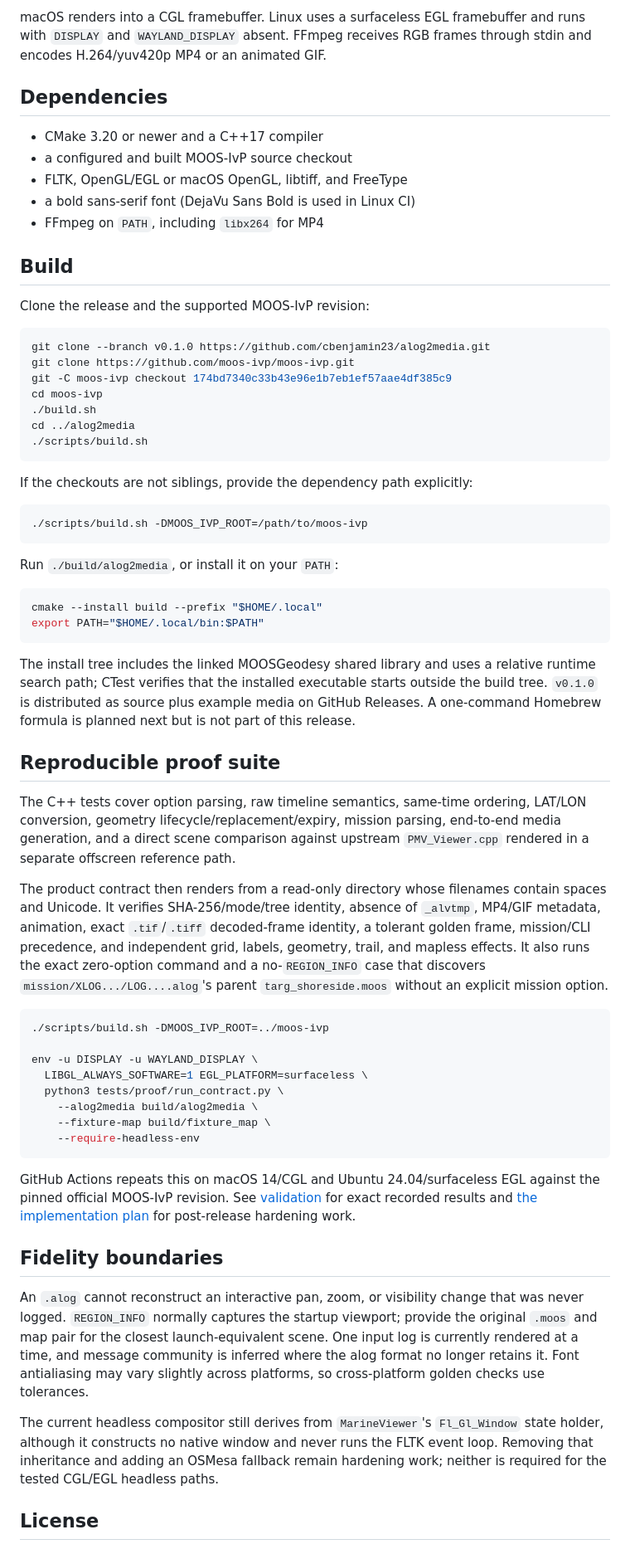
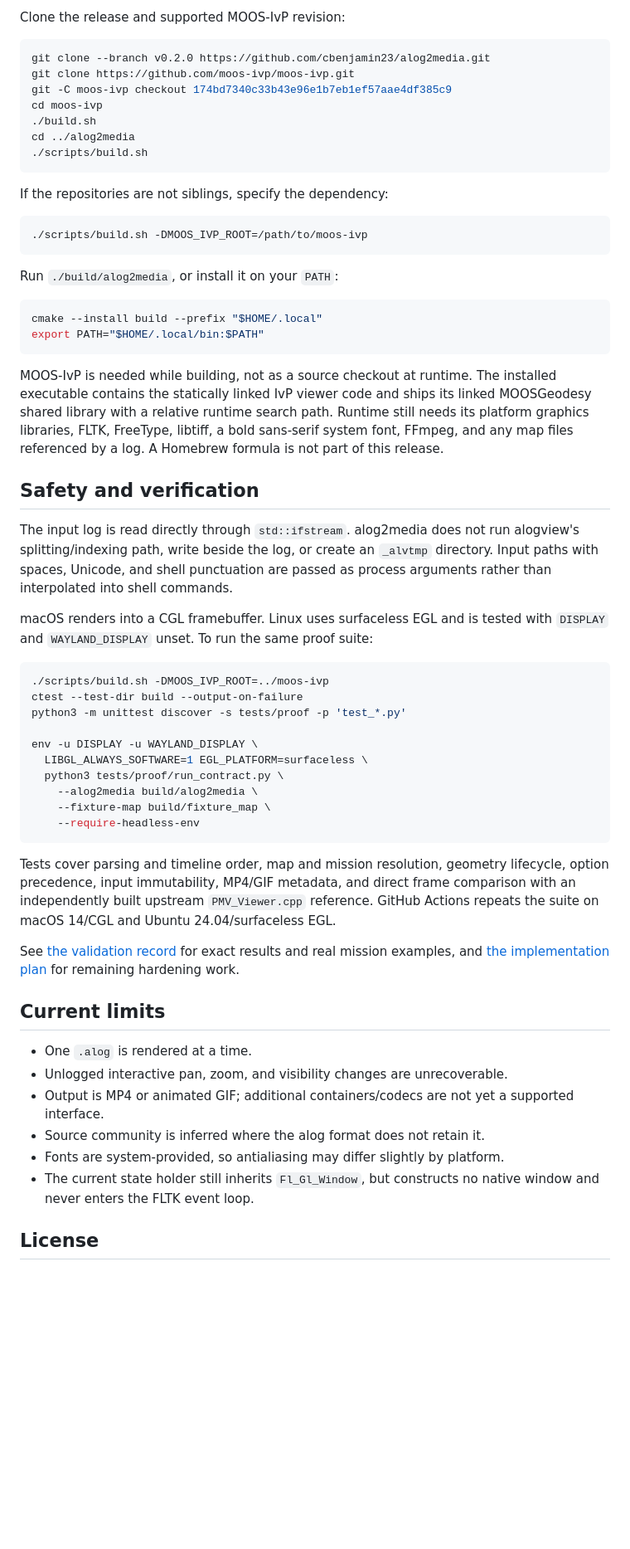
Before and after one commit to cbenjamin23/alog2media, a Markdown page: README.md, the part around one of its changes. Shown at 83% size. GitHub-like rendering; blank space fills up the shorter version.

Commit message:
docs: tighten product readme

````diff
--- a/README.md
+++ b/README.md
@@ -80,22 +85,8 @@ passed as process arguments, never interpolated into shell commands.
 
-macOS renders into a CGL framebuffer. Linux uses a surfaceless EGL framebuffer
-and runs with `DISPLAY` and `WAYLAND_DISPLAY` absent. FFmpeg receives RGB frames
-through stdin and encodes H.264/yuv420p MP4 or an animated GIF.
-
-## Dependencies
-
-- CMake 3.20 or newer and a C++17 compiler
-- a configured and built MOOS-IvP source checkout
-- FLTK, OpenGL/EGL or macOS OpenGL, libtiff, and FreeType
-- a bold sans-serif font (DejaVu Sans Bold is used in Linux CI)
-- FFmpeg on `PATH`, including `libx264` for MP4
-
-## Build
-
-Clone the release and the supported MOOS-IvP revision:
+Clone the release and supported MOOS-IvP revision:
 
 ```bash
-git clone --branch v0.1.0 https://github.com/cbenjamin23/alog2media.git
+git clone --branch v0.2.0 https://github.com/cbenjamin23/alog2media.git
 git clone https://github.com/moos-ivp/moos-ivp.git
 git -C moos-ivp checkout 174bd7340c33b43e96e1b7eb1ef57aae4df385c9
 cd moos-ivp
@@ -104,7 +95,7 @@ cd ../alog2media
 ./scripts/build.sh
 ```
 
-If the checkouts are not siblings, provide the dependency path explicitly:
+If the repositories are not siblings, specify the dependency:
 
 ```bash
 ./scripts/build.sh -DMOOS_IVP_ROOT=/path/to/moos-ivp
@@ -117,30 +108,27 @@ cmake --install build --prefix "$HOME/.local"
 export PATH="$HOME/.local/bin:$PATH"
 ```
 
-The install tree includes the linked MOOSGeodesy shared library and uses a
-relative runtime search path; CTest verifies that the installed executable
-starts outside the build tree. `v0.1.0` is distributed as source plus example
-media on GitHub Releases. A one-command Homebrew formula is planned next but
-is not part of this release.
+MOOS-IvP is needed while building, not as a source checkout at runtime. The
+installed executable contains the statically linked IvP viewer code and ships
+its linked MOOSGeodesy shared library with a relative runtime search path.
+Runtime still needs its platform graphics libraries, FLTK, FreeType, libtiff,
+a bold sans-serif system font, FFmpeg, and any map files referenced by a log.
+A Homebrew formula is not part of this release.
 
-## Reproducible proof suite
+## Safety and verification
 
-The C++ tests cover option parsing, raw timeline semantics, same-time ordering,
-LAT/LON conversion, geometry lifecycle/replacement/expiry, mission parsing,
-end-to-end media generation, and a direct scene comparison against upstream
-`PMV_Viewer.cpp` rendered in a separate offscreen reference path.
+The input log is read directly through `std::ifstream`. alog2media does not run
+alogview's splitting/indexing path, write beside the log, or create an
+`_alvtmp` directory. Input paths with spaces, Unicode, and shell punctuation
+are passed as process arguments rather than interpolated into shell commands.
 
-The product contract then renders from a read-only directory whose filenames
-contain spaces and Unicode. It verifies SHA-256/mode/tree identity, absence of
-`_alvtmp`, MP4/GIF metadata, animation, exact `.tif`/`.tiff` decoded-frame
-identity, a tolerant golden frame, mission/CLI precedence, and independent
-grid, labels, geometry, trail, and mapless effects. It also runs the exact
-zero-option command and a no-`REGION_INFO` case that discovers
-`mission/XLOG.../LOG....alog`'s parent `targ_shoreside.moos` without an
-explicit mission option.
+macOS renders into a CGL framebuffer. Linux uses surfaceless EGL and is tested
+with `DISPLAY` and `WAYLAND_DISPLAY` unset. To run the same proof suite:
 
 ```bash
 ./scripts/build.sh -DMOOS_IVP_ROOT=../moos-ivp
+ctest --test-dir build --output-on-failure
+python3 -m unittest discover -s tests/proof -p 'test_*.py'
 
 env -u DISPLAY -u WAYLAND_DISPLAY \
   LIBGL_ALWAYS_SOFTWARE=1 EGL_PLATFORM=surfaceless \
@@ -150,26 +138,26 @@ env -u DISPLAY -u WAYLAND_DISPLAY \
     --require-headless-env
 ```
 
-GitHub Actions repeats this on macOS 14/CGL and Ubuntu 24.04/surfaceless EGL
-against the pinned official MOOS-IvP revision. See
-[validation](docs/VALIDATION.md) for exact recorded results and
-[the implementation plan](docs/IMPLEMENTATION_PLAN.md) for post-release
-hardening work.
+Tests cover parsing and timeline order, map and mission resolution, geometry
+lifecycle, option precedence, input immutability, MP4/GIF metadata, and direct
+frame comparison with an independently built upstream `PMV_Viewer.cpp`
+reference. GitHub Actions repeats the suite on macOS 14/CGL and Ubuntu
+24.04/surfaceless EGL.
 
-## Fidelity boundaries
+See [the validation record](docs/VALIDATION.md) for exact results and real
+mission examples, and [the implementation plan](docs/IMPLEMENTATION_PLAN.md)
+for remaining hardening work.
 
-An `.alog` cannot reconstruct an interactive pan, zoom, or visibility change
-that was never logged. `REGION_INFO` normally captures the startup viewport;
-provide the original `.moos` and map pair for the closest launch-equivalent
-scene. One input log is currently rendered at a time, and message community is
-inferred where the alog format no longer retains it. Font antialiasing may vary
-slightly across platforms, so cross-platform golden checks use tolerances.
+## Current limits
 
-The current headless compositor still derives from `MarineViewer`'s
-`Fl_Gl_Window` state holder, although it constructs no native window and never
-runs the FLTK event loop. Removing that inheritance and adding an OSMesa
-fallback remain hardening work; neither is required for the tested CGL/EGL
-headless paths.
+- One `.alog` is rendered at a time.
+- Unlogged interactive pan, zoom, and visibility changes are unrecoverable.
+- Output is MP4 or animated GIF; additional containers/codecs are not yet a
+  supported interface.
+- Source community is inferred where the alog format does not retain it.
+- Fonts are system-provided, so antialiasing may differ slightly by platform.
+- The current state holder still inherits `Fl_Gl_Window`, but constructs no
+  native window and never enters the FLTK event loop.
 
 ## License
 
````
Also changed, not shown: other parts of README.md (+62 -57 lines).
